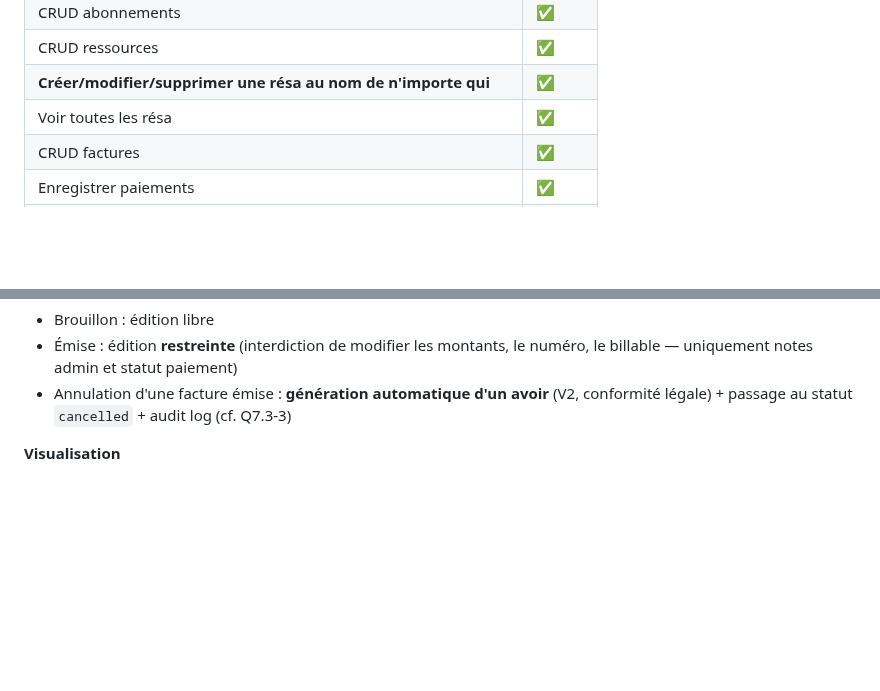
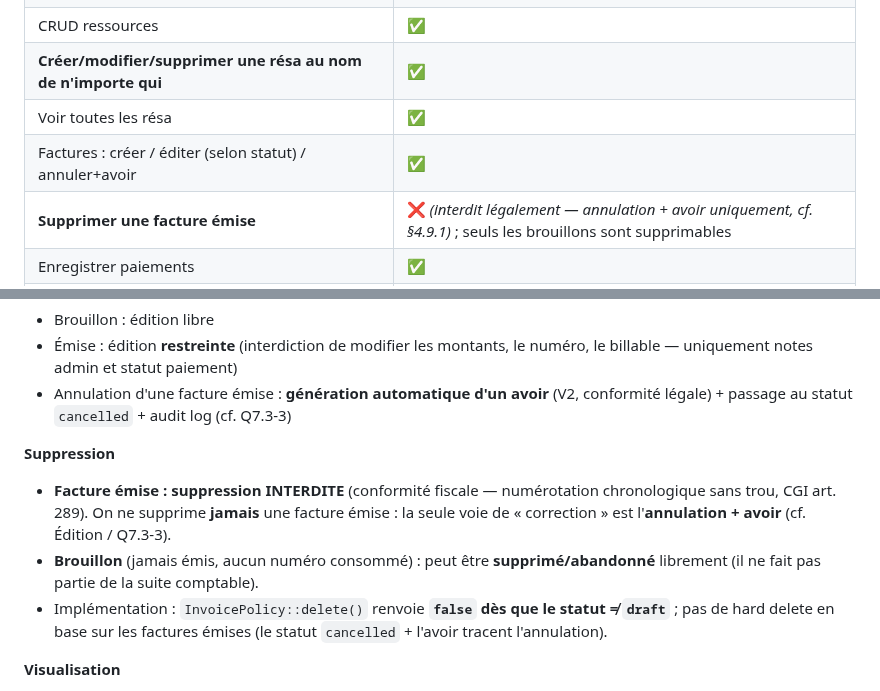
Before and after one commit to gtribut/ecoworking-manager, a Markdown page: docs/PRD.md, 2 parts joined by grey strips. GitHub-like rendering; blank space fills up the shorter version.

Commit message:
docs: facture emise non supprimable (annulation + avoir, CGI 289)
- PRD §4.9.1 : nouvelle section "Suppression" — facture emise jamais
  supprimee (seul brouillon supprimable) ; InvoicePolicy::delete() -> false
  si statut != draft
- PRD §2.6 : matrice permissions admin clarifiee (suppression facture emise
  interdite, annulation + avoir uniquement)
- CLAUDE.md §3.6 : regle ajoutee (non-negociable)

Co-Authored-By: Claude Opus 4.8 (1M context) <noreply@anthropic.com>

```diff
--- a/docs/PRD.md
+++ b/docs/PRD.md
@@ -224,7 +224,8 @@ $user->assignRole(['admin', 'resident']);
 | CRUD ressources | ✅ |
 | **Créer/modifier/supprimer une résa au nom de n'importe qui** | ✅ |
 | Voir toutes les résa | ✅ |
-| CRUD factures | ✅ |
+| Factures : créer / éditer (selon statut) / annuler+avoir | ✅ |
+| **Supprimer une facture émise** | ❌ *(interdit légalement — annulation + avoir uniquement, cf. §4.9.1)* ; seuls les brouillons sont supprimables |
 | Enregistrer paiements | ✅ |
 | **Consommer manuellement un ticket nomade pour un membre** | ✅ |
 | **Déclarer une présence nomade pour un membre** | ✅ |
@@ -1302,6 +1303,11 @@ Page de référence quotidienne pour l'admin, accessible en un clic depuis le da
 - Brouillon : édition libre
 - Émise : édition **restreinte** (interdiction de modifier les montants, le numéro, le billable — uniquement notes admin et statut paiement)
 - Annulation d'une facture émise : **génération automatique d'un avoir** (V2, conformité légale) + passage au statut `cancelled` + audit log (cf. Q7.3-3)
+
+**Suppression**
+- **Facture émise : suppression INTERDITE** (conformité fiscale — numérotation chronologique sans trou, CGI art. 289). On ne supprime **jamais** une facture émise : la seule voie de « correction » est l'**annulation + avoir** (cf. Édition / Q7.3-3).
+- **Brouillon** (jamais émis, aucun numéro consommé) : peut être **supprimé/abandonné** librement (il ne fait pas partie de la suite comptable).
+- Implémentation : `InvoicePolicy::delete()` renvoie **`false` dès que le statut ≠ `draft`** ; pas de hard delete en base sur les factures émises (le statut `cancelled` + l'avoir tracent l'annulation).
 
 **Visualisation**
 - Aperçu PDF dans Filament
```
Also changed, not shown: CLAUDE.md (+1 -0 lines).
